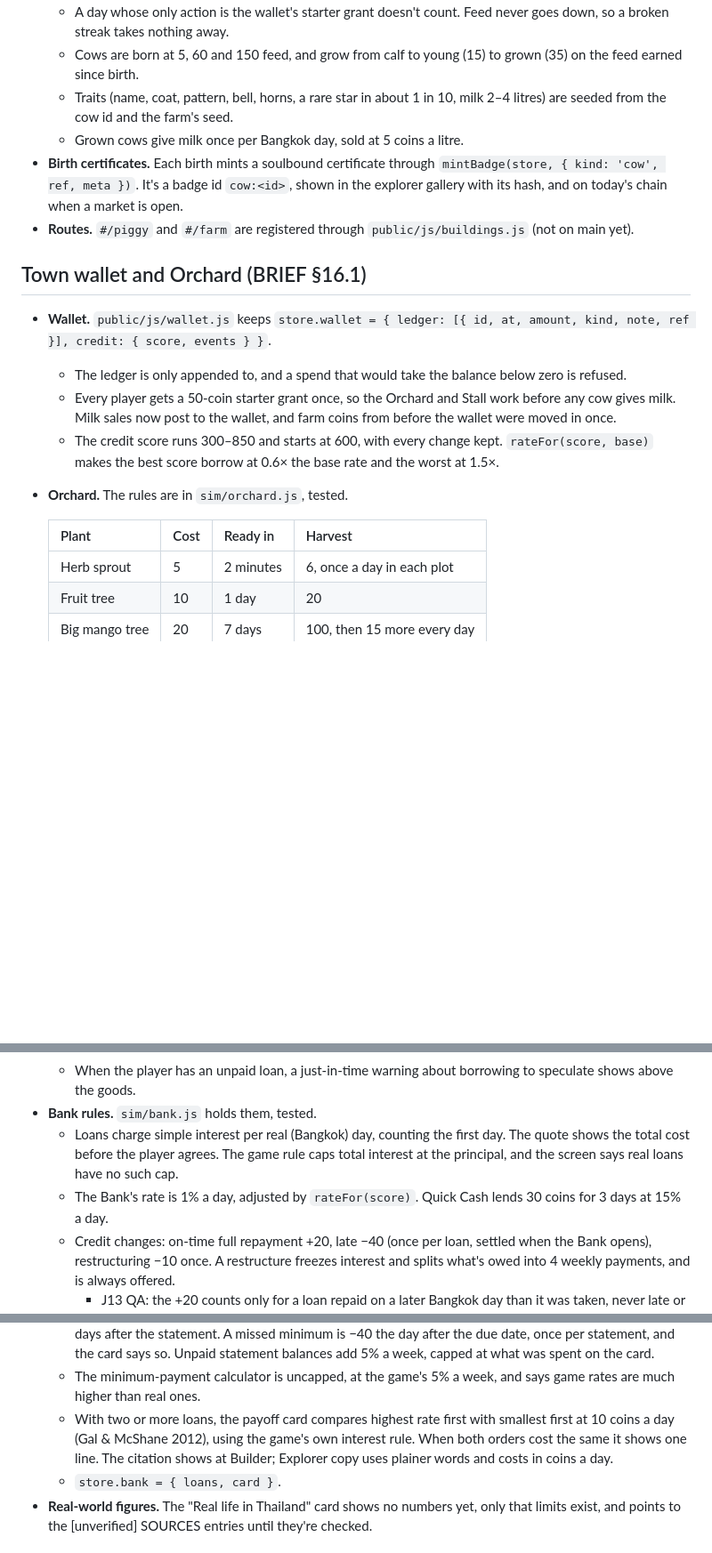
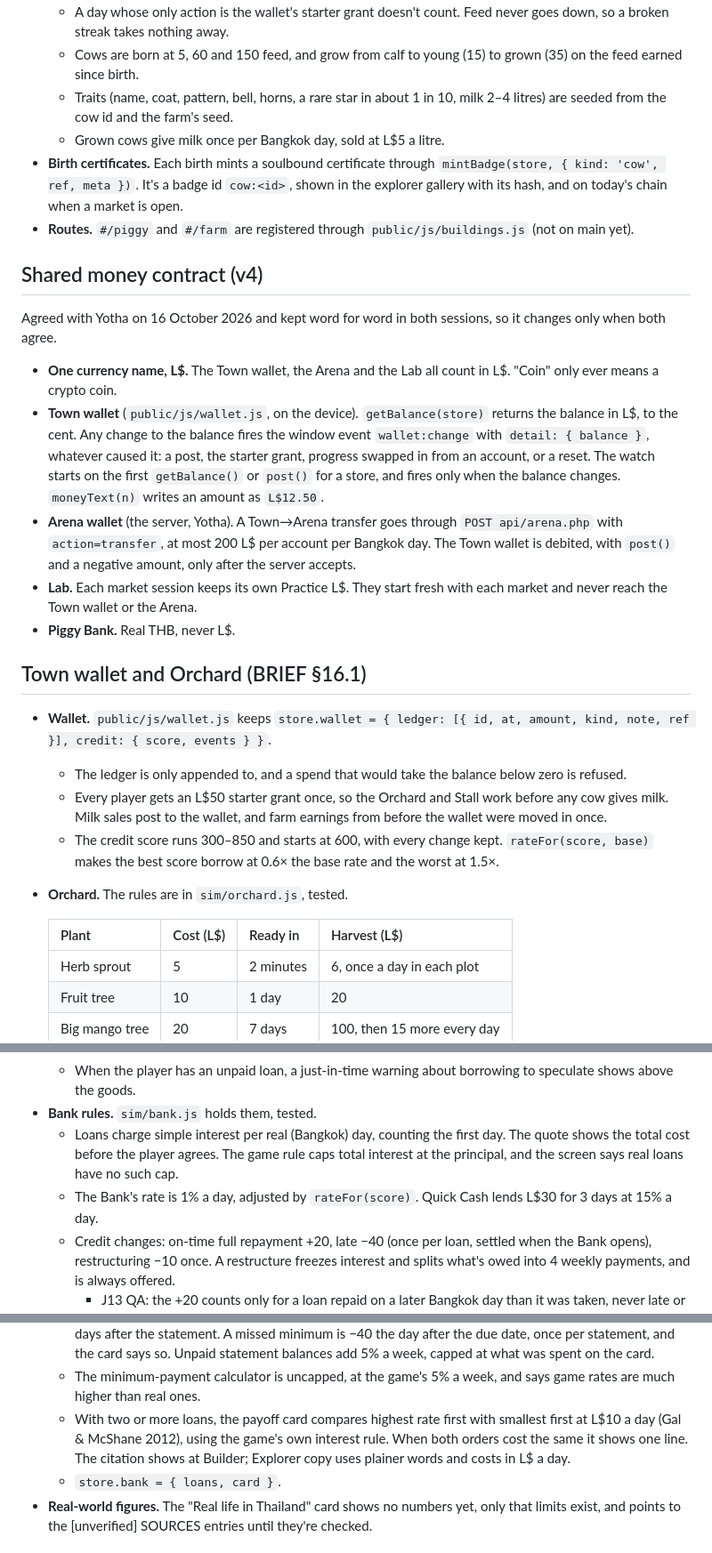
Before and after one commit to yothamakpichai/u-hackathon-2026, a Markdown page: docs/DECISIONS-sim.md, 3 parts joined by grey strips. Shown at 89% size. Rendered like a GitHub page; blank space fills up the shorter version.

Commit message:
docs: the shared money contract (v4) and Town money in L$ in DECISIONS-sim (v4 contract)
Co-Authored-By: Claude Opus 5.5 <noreply@anthropic.com>

```diff
--- a/docs/DECISIONS-sim.md
+++ b/docs/DECISIONS-sim.md
@@ -199,19 +199,29 @@ The sim records raw data; it does not compute the score.
   - A day whose only action is the wallet's starter grant doesn't count. Feed never goes down, so a broken streak takes nothing away.
   - Cows are born at 5, 60 and 150 feed, and grow from calf to young (15) to grown (35) on the feed earned since birth.
   - Traits (name, coat, pattern, bell, horns, a rare star in about 1 in 10, milk 2–4 litres) are seeded from the cow id and the farm's seed.
-  - Grown cows give milk once per Bangkok day, sold at 5 coins a litre.
+  - Grown cows give milk once per Bangkok day, sold at L$5 a litre.
 - **Birth certificates.** Each birth mints a soulbound certificate through `mintBadge(store, { kind: 'cow', ref, meta })`. It's a badge id `cow:<id>`, shown in the explorer gallery with its hash, and on today's chain when a market is open.
 - **Routes.** `#/piggy` and `#/farm` are registered through `public/js/buildings.js` (not on main yet).
+
+## Shared money contract (v4)
+
+Agreed with Yotha on 16 October 2026 and kept word for word in both sessions, so it changes only when both agree.
+
+- **One currency name, L$.** The Town wallet, the Arena and the Lab all count in L$. "Coin" only ever means a crypto coin.
+- **Town wallet** (`public/js/wallet.js`, on the device). `getBalance(store)` returns the balance in L$, to the cent. Any change to the balance fires the window event `wallet:change` with `detail: { balance }`, whatever caused it: a post, the starter grant, progress swapped in from an account, or a reset. The watch starts on the first `getBalance()` or `post()` for a store, and fires only when the balance changes. `moneyText(n)` writes an amount as `L$12.50`.
+- **Arena wallet** (the server, Yotha). A Town→Arena transfer goes through `POST api/arena.php` with `action=transfer`, at most 200 L$ per account per Bangkok day. The Town wallet is debited, with `post()` and a negative amount, only after the server accepts.
+- **Lab.** Each market session keeps its own Practice L$. They start fresh with each market and never reach the Town wallet or the Arena.
+- **Piggy Bank.** Real THB, never L$.
 
 ## Town wallet and Orchard (BRIEF §16.1)
 
 - **Wallet.** `public/js/wallet.js` keeps `store.wallet = { ledger: [{ id, at, amount, kind, note, ref }], credit: { score, events } }`.
   - The ledger is only appended to, and a spend that would take the balance below zero is refused.
-  - Every player gets a 50-coin starter grant once, so the Orchard and Stall work before any cow gives milk. Milk sales now post to the wallet, and farm coins from before the wallet were moved in once.
+  - Every player gets an L$50 starter grant once, so the Orchard and Stall work before any cow gives milk. Milk sales post to the wallet, and farm earnings from before the wallet were moved in once.
   - The credit score runs 300–850 and starts at 600, with every change kept. `rateFor(score, base)` makes the best score borrow at 0.6× the base rate and the worst at 1.5×.
 - **Orchard.** The rules are in `sim/orchard.js`, tested.
 
-  | Plant | Cost | Ready in | Harvest |
+  | Plant | Cost (L$) | Ready in | Harvest (L$) |
   |---|---|---|---|
   | Herb sprout | 5 | 2 minutes | 6, once a day in each plot |
   | Fruit tree | 10 | 1 day | 20 |
@@ -231,13 +241,13 @@ The sim records raw data; it does not compute the score.
   - When the player has an unpaid loan, a just-in-time warning about borrowing to speculate shows above the goods.
 - **Bank rules.** `sim/bank.js` holds them, tested.
   - Loans charge simple interest per real (Bangkok) day, counting the first day. The quote shows the total cost before the player agrees. The game rule caps total interest at the principal, and the screen says real loans have no such cap.
-  - The Bank's rate is 1% a day, adjusted by `rateFor(score)`. Quick Cash lends 30 coins for 3 days at 15% a day.
+  - The Bank's rate is 1% a day, adjusted by `rateFor(score)`. Quick Cash lends L$30 for 3 days at 15% a day.
   - Credit changes: on-time full repayment +20, late −40 (once per loan, settled when the Bank opens), restructuring −10 once. A restructure freezes interest and splits what's owed into 4 weekly payments, and is always offered.
     - J13 QA: the +20 counts only for a loan repaid on a later Bangkok day than it was taken, never late or on a plan, and at most once every 7 days, so borrow-and-repay can't farm the score. A plan made before the due date includes the interest up to the due date. A loan repaid in full is closed and builds no more interest.
   - Borrowing limit (J13 QA): the Bank lends only while everything owed on loans plus the new loan stays within `limitFor(score)` (50–200), and not while any loan is late. Quick Cash checks nothing but lends one loan at a time. The card says why it refuses.
   - Town Card: the limit is 50–200 by score, with weekly statements. The minimum is 10% (at least 5), due 3 days after the statement. A missed minimum is −40 the day after the due date, once per statement, and the card says so. Unpaid statement balances add 5% a week, capped at what was spent on the card.
   - The minimum-payment calculator is uncapped, at the game's 5% a week, and says game rates are much higher than real ones.
-  - With two or more loans, the payoff card compares highest rate first with smallest first at 10 coins a day (Gal & McShane 2012), using the game's own interest rule. When both orders cost the same it shows one line. The citation shows at Builder; Explorer copy uses plainer words and costs in coins a day.
+  - With two or more loans, the payoff card compares highest rate first with smallest first at L$10 a day (Gal & McShane 2012), using the game's own interest rule. When both orders cost the same it shows one line. The citation shows at Builder; Explorer copy uses plainer words and costs in L$ a day.
   - `store.bank = { loans, card }`.
 - **Real-world figures.** The "Real life in Thailand" card shows no numbers yet, only that limits exist, and points to the [unverified] SOURCES entries until they're checked.
 
```
Also changed, not shown: other parts of docs/DECISIONS-sim.md (+2 -2 lines).
